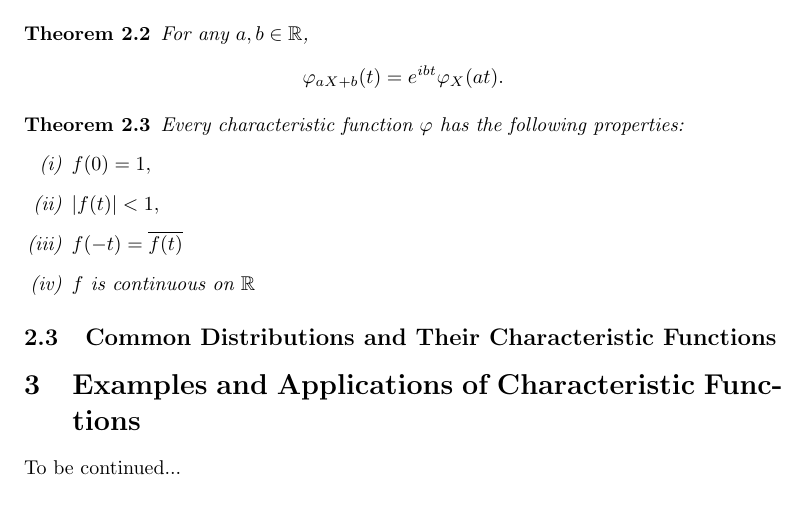
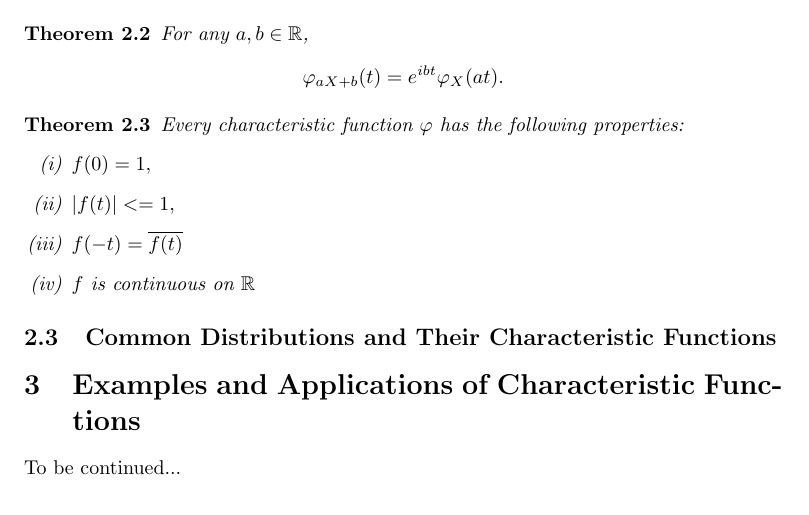
Before and after one commit to tianwen-fu/moments-and-characteristic-functions, a LaTeX document (Instructors_Notes.tex): part of page 5 of 5, cut so that both start at the same text. Compiled offline with pdfLaTeX.

Commit message:
Fix a tiny bug

```diff
--- a/Instructors_Notes.tex
+++ b/Instructors_Notes.tex
@@ -96,7 +96,7 @@ For any $a,b \in \reals$, $$\varphi_{aX+b}(t)=e^{ibt}\varphi_X(at).$$
 Every characteristic function $\varphi$ has the following properties:
 \begin{enumerate}[(i)]
 	\item $f(0)=1,$
-	\item $|f(t)|<1,$
+	\item $|f(t)|<=1,$
 	\item $f(-t)=\overline{f(t)}$
 	\item $f$ is continuous on $\reals$
 \end{enumerate}
```
Also changed, not shown: Instructors_Notes.tex (2 more changed lines).
